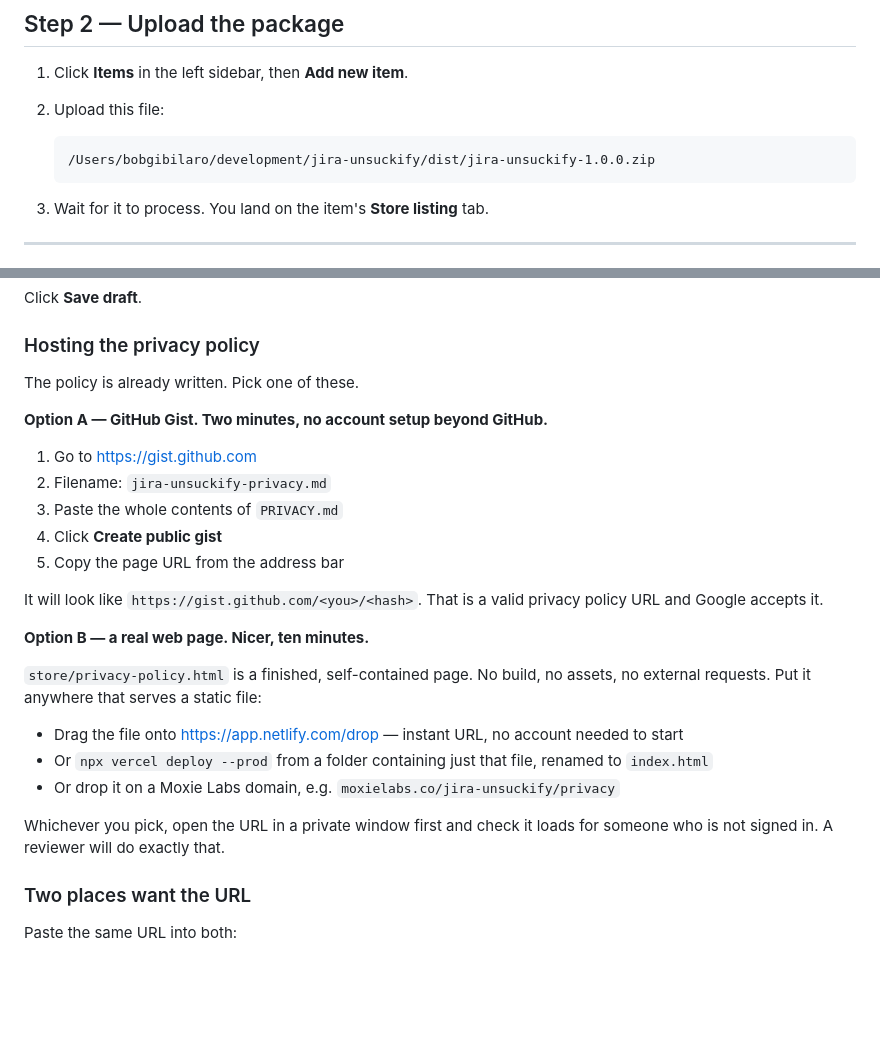
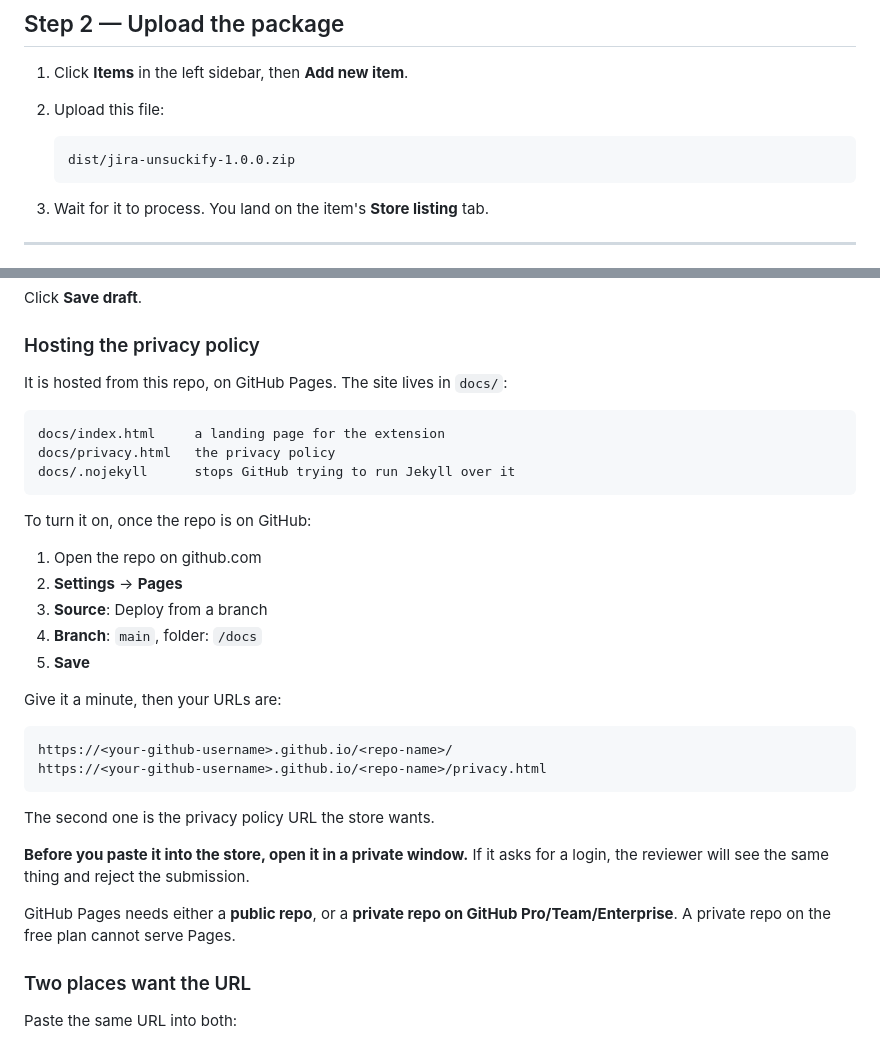
Before and after one commit to BobTheGeek/jira-unsuckify, a Markdown page: store/SUBMISSION.md, 2 parts joined by grey strips. GitHub-like rendering; blank space fills up the shorter version.

````diff
--- a/store/SUBMISSION.md
+++ b/store/SUBMISSION.md
@@ -41,7 +41,7 @@ Do not skip the email verification. You cannot publish without it.
 2. Upload this file:
 
    ```
-   /Users/bobgibilaro/development/jira-unsuckify/dist/jira-unsuckify-1.0.0.zip
+   dist/jira-unsuckify-1.0.0.zip
    ```
 
 3. Wait for it to process. You land on the item's **Store listing** tab.
@@ -99,32 +99,36 @@ Click **Save draft**.
 
 ### Hosting the privacy policy
 
-The policy is already written. Pick one of these.
+It is hosted from this repo, on GitHub Pages. The site lives in `docs/`:
 
-**Option A — GitHub Gist. Two minutes, no account setup beyond GitHub.**
+```
+docs/index.html     a landing page for the extension
+docs/privacy.html   the privacy policy
+docs/.nojekyll      stops GitHub trying to run Jekyll over it
+```
 
-1. Go to https://gist.github.com
-2. Filename: `jira-unsuckify-privacy.md`
-3. Paste the whole contents of `PRIVACY.md`
-4. Click **Create public gist**
-5. Copy the page URL from the address bar
+To turn it on, once the repo is on GitHub:
 
-It will look like `https://gist.github.com/<you>/<hash>`. That is a valid
-privacy policy URL and Google accepts it.
+1. Open the repo on github.com
+2. **Settings** → **Pages**
+3. **Source**: Deploy from a branch
+4. **Branch**: `main`, folder: `/docs`
+5. **Save**
 
-**Option B — a real web page. Nicer, ten minutes.**
+Give it a minute, then your URLs are:
 
-`store/privacy-policy.html` is a finished, self-contained page. No build, no
-assets, no external requests. Put it anywhere that serves a static file:
+```
+https://<your-github-username>.github.io/<repo-name>/
+https://<your-github-username>.github.io/<repo-name>/privacy.html
+```
 
-- Drag the file onto https://app.netlify.com/drop — instant URL, no account
-  needed to start
-- Or `npx vercel deploy --prod` from a folder containing just that file, renamed
-  to `index.html`
-- Or drop it on a Moxie Labs domain, e.g. `moxielabs.co/jira-unsuckify/privacy`
+The second one is the privacy policy URL the store wants.
 
-Whichever you pick, open the URL in a private window first and check it loads
-for someone who is not signed in. A reviewer will do exactly that.
+**Before you paste it into the store, open it in a private window.** If it asks
+for a login, the reviewer will see the same thing and reject the submission.
+
+GitHub Pages needs either a **public repo**, or a **private repo on GitHub
+Pro/Team/Enterprise**. A private repo on the free plan cannot serve Pages.
 
 ### Two places want the URL
 
````
Also changed, not shown: README.md (+12 -4 lines).
